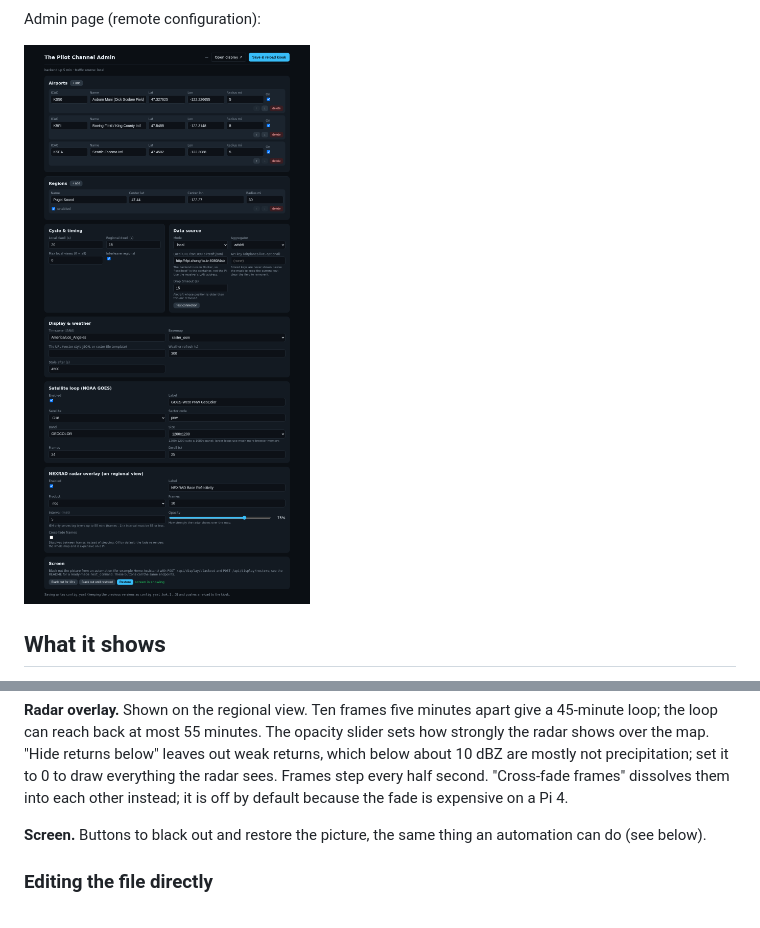
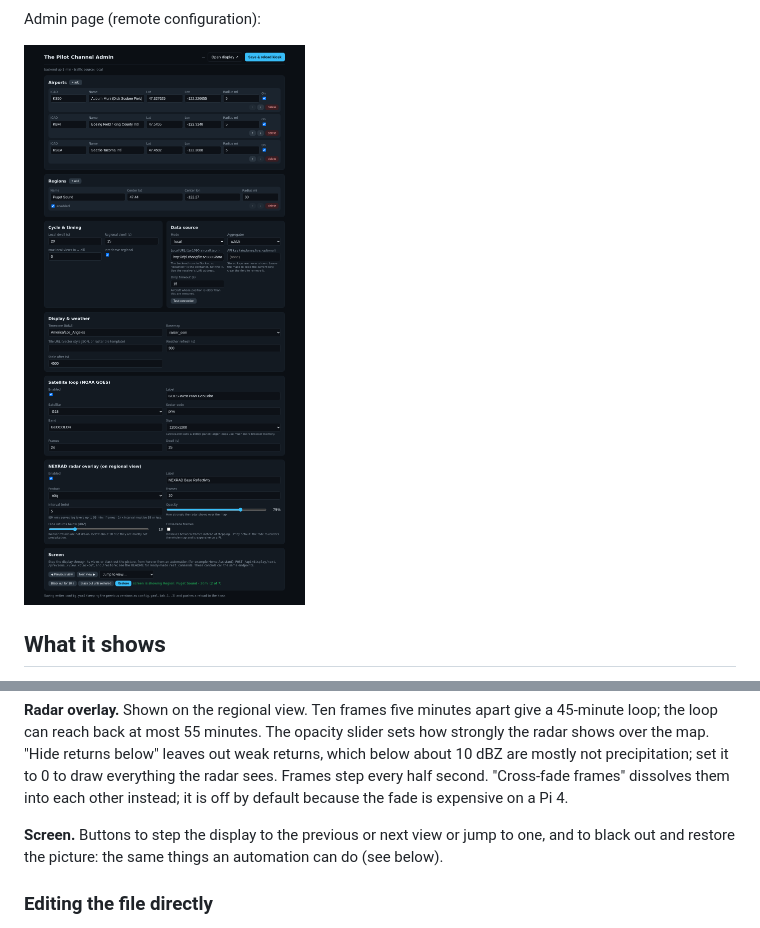
Before and after one commit to juchong/ThePilotChannel, a Markdown page: README.md, 2 parts joined by grey strips. GitHub-like rendering; pictures changed too: docs/admin.png.

```diff
--- a/README.md
+++ b/README.md
@@ -190,8 +190,8 @@ sees. Frames step every half second.
 "Cross-fade frames" dissolves them into each other instead; it is off by default because
 the fade is expensive on a Pi 4.
 
-**Screen.** Buttons to black out and restore the picture, the same thing an automation
-can do (see below).
+**Screen.** Buttons to step the display to the previous or next view or jump to one, and
+to black out and restore the picture: the same things an automation can do (see below).
 
 ### Editing the file directly
 
```
Also changed, not shown: other parts of README.md (+96 -4 lines), AGENTS.md (+21 -5 lines), 9 other files.
